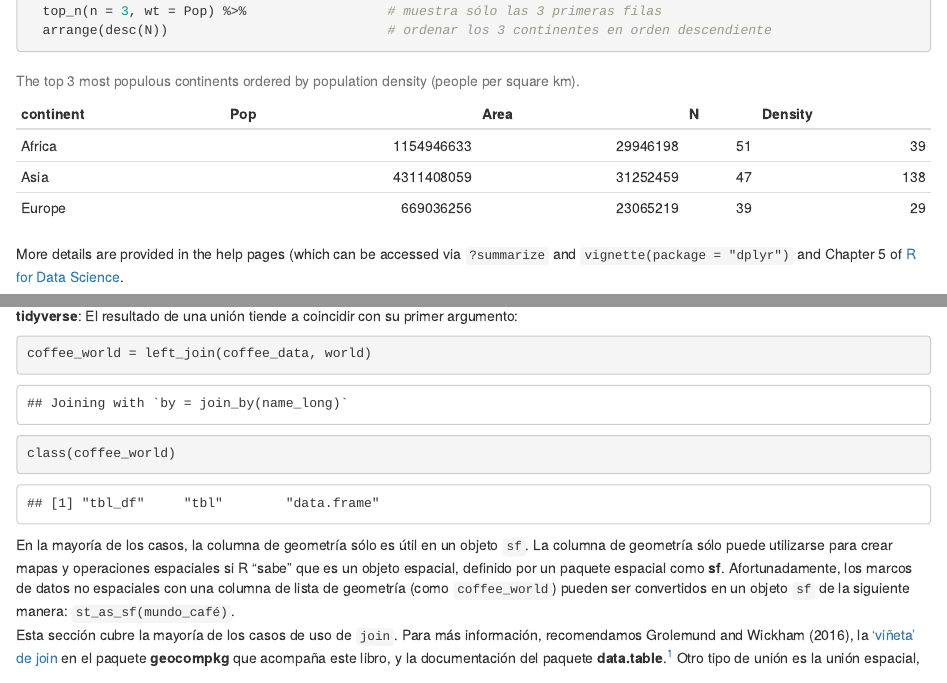
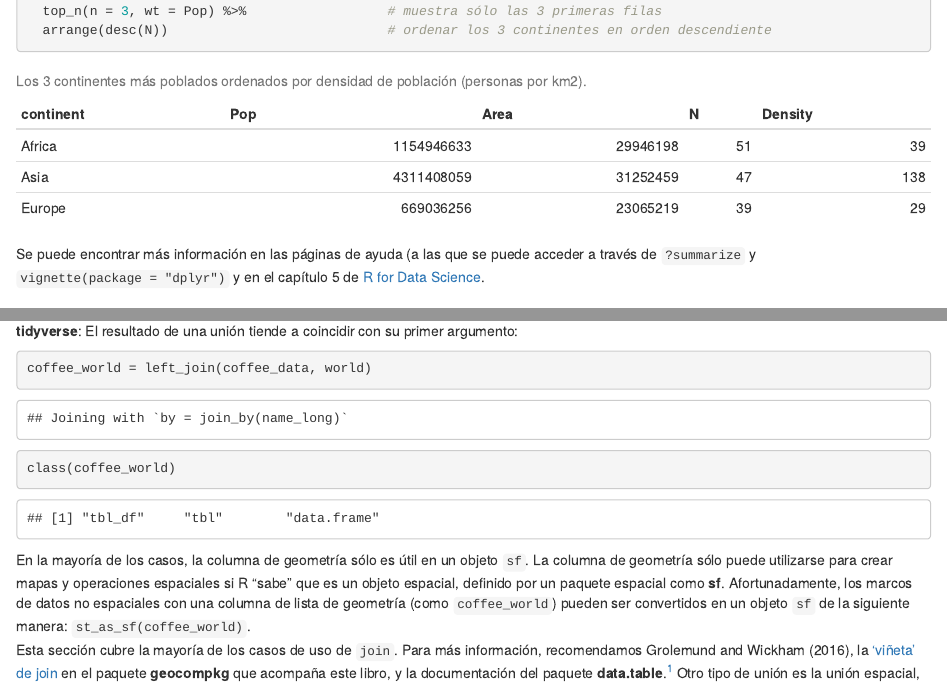
Before and after one commit to geocompx/geocompr-es, an R Markdown document (03-atributos.Rmd): the page in a window 1100 px wide, from 6560 px down, and a second part further down, joined at a grey line. Rendered offline with R 4.5, knitr and Pandoc, with nearby package versions; drawn as R Markdown's standard HTML page in place of the format the file asks for.

Commit message:
Update 03-atributos.Rmd

````diff
--- a/03-atributos.Rmd
+++ b/03-atributos.Rmd
@@ -404,14 +404,14 @@ world_agg5 = world %>%
 options(scipen = 999)
 knitr::kable(
   world_agg5,
-  caption = "The top 3 most populous continents ordered by population density (people per square km).",
-  caption.short = "Top 3 most populous continents.",
+  caption = "Los 3 continentes más poblados ordenados por densidad de población (personas por km2).",
+  caption.short = "Los 3 continentes más poblados.",
   booktabs = TRUE
 )
 ```
 
 ```{block2 03-attribute-operations-31, type='rmdnote'}
-More details are provided in the help pages (which can be accessed via `?summarize` and `vignette(package = "dplyr")` and Chapter 5 of [R for Data Science](http://r4ds.had.co.nz/transform.html#grouped-summaries-with-summarize).
+Se puede encontrar más información en las páginas de ayuda (a las que se puede acceder a través de `?summarize` y `vignette(package = "dplyr")` y en el capítulo 5 de [R for Data Science](http://r4ds.had.co.nz/transform.html#grouped-summaries-with-summarize).
 ```
 
 ###  Unión de atributos vectoriales
@@ -528,7 +528,7 @@ class(coffee_world)
 ```{block2 03-attribute-operations-41, type='rmdnote'}
 En la mayoría de los casos, la columna de geometría sólo es útil en un objeto `sf`.
 La columna de geometría sólo puede utilizarse para crear mapas y operaciones espaciales si R "sabe" que es un objeto espacial, definido por un paquete espacial como **sf**.
-Afortunadamente, los marcos de datos no espaciales con una columna de lista de geometría (como `coffee_world`) pueden ser convertidos en un objeto `sf` de la siguiente manera: `st_as_sf(mundo_café)`.
+Afortunadamente, los marcos de datos no espaciales con una columna de lista de geometría (como `coffee_world`) pueden ser convertidos en un objeto `sf` de la siguiente manera: `st_as_sf(coffee_world)`.
 ```
 
 Esta sección cubre la mayoría de los casos de uso de `join`.
````
